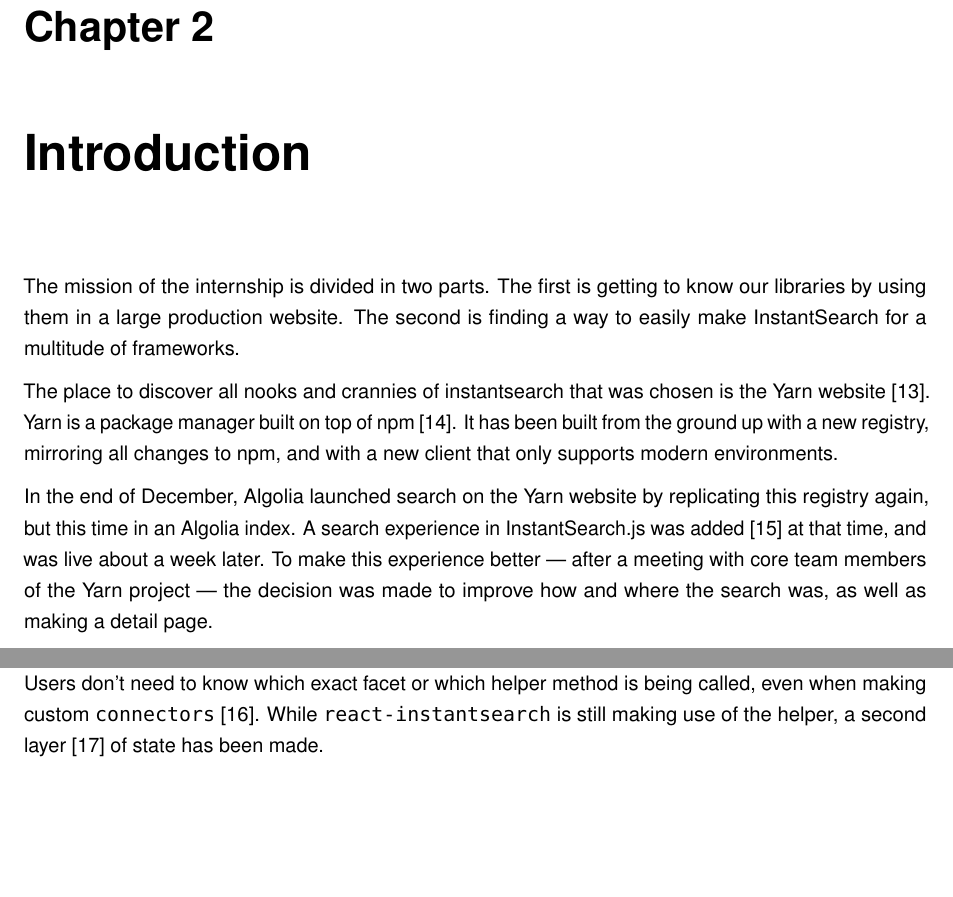
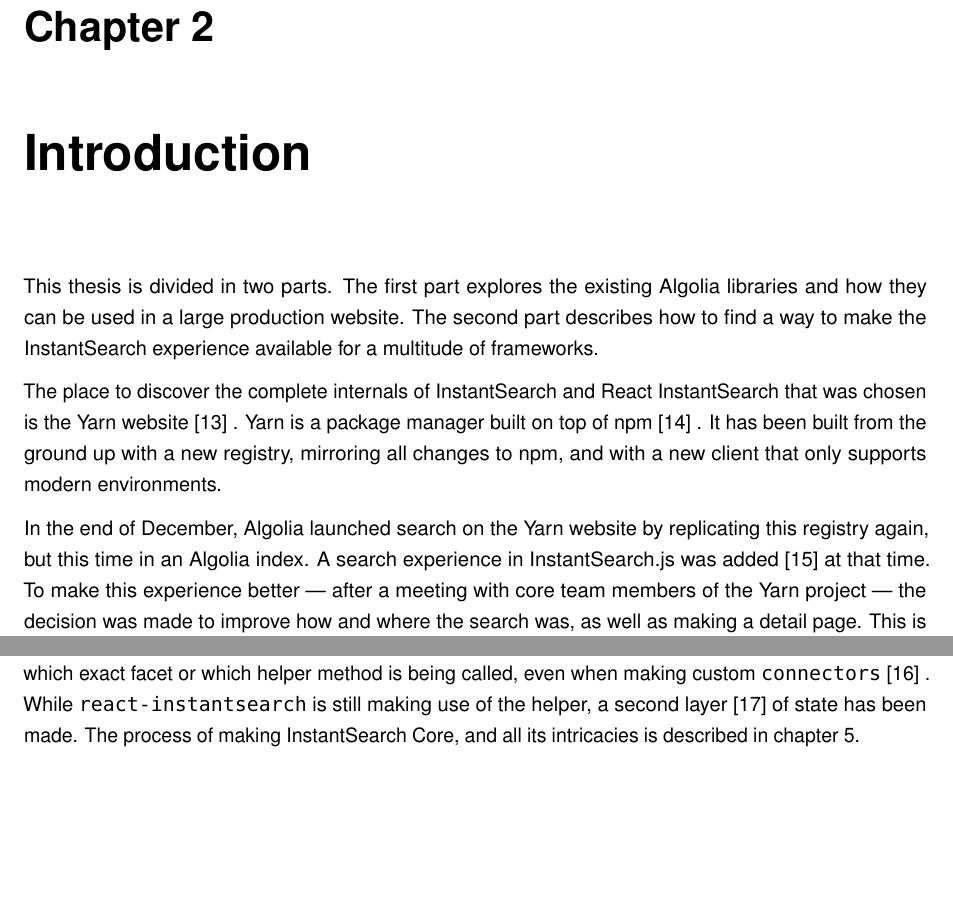
Before and after one commit to Haroenv/thesis, a LaTeX thesis (src/main.tex, which reads src/chapters/introduction.tex): two parts of page 17 of 35, joined at a grey line, cut so that both start at the same text, the shorter picture padded with empty space. Compiled offline with pdfLaTeX.

Commit message:
rewrite intro

```diff
--- a/src/chapters/introduction.tex
+++ b/src/chapters/introduction.tex
@@ -5,9 +5,9 @@
 
 % don't write "I"
 
-The mission of the internship is divided in two parts. The first is getting to know our libraries by using them in a large production website. The second is finding a way to easily make InstantSearch for a multitude of frameworks.
+This thesis is divided in two parts. The first part explores the existing Algolia libraries and how they can be used in a large production website. The second part describes how to find a way to make the InstantSearch experience available for a multitude of frameworks.
 
-The place to discover all nooks and crannies of instantsearch that was chosen is the Yarn website~\cite{yarn-site}. Yarn is a package manager built on top of npm~\cite{npm-github}. It has been built from the ground up with a new registry, mirroring all changes to npm, and with a new client that only supports modern environments.
+The place to discover the complete internals of InstantSearch and React InstantSearch that was chosen is the Yarn website~\cite{yarn-site}~. Yarn is a package manager built on top of npm~\cite{npm-github}~. It has been built from the ground up with a new registry, mirroring all changes to npm, and with a new client that only supports modern environments.
 
-In the end of December, Algolia launched search on the Yarn website by replicating this registry again, but this time in an Algolia index. A search experience in InstantSearch.js was added~\cite{yarn-pr-add-algolia} at that time, and was live about a week later. To make this experience better --- after a meeting with core team members of the Yarn project --- the decision was made to improve how and where the search was, as well as making a detail page.
+In the end of December, Algolia launched search on the Yarn website by replicating this registry again, but this time in an Algolia index. A search experience in InstantSearch.js was added~\cite{yarn-pr-add-algolia} at that time. To make this experience better --- after a meeting with core team members of the Yarn project --- the decision was made to improve how and where the search was, as well as making a detail page. This is described in the first the exploratory study, section \ref{sec:yarn}.
 
@@ -15,4 +15,4 @@
 
-When {\tt react-instantsearch}~\cite{react-instantsearch} was released, the need for another layer of abstraction was identified. Users don't need to know which exact facet or which helper method is being called, even when making custom {\tt connectors}\cite{react-instantsearch-connectors}. While {\tt react-instantsearch} is still making use of the helper, a second layer~\cite{react-instantsearch-search-state} of state has been made.
+The main goal is making {\tt instantsearch-core}. InstantSearch.js was released in 2015, which was built on top of the helper~\cite{algolia-js-helper} directly, and called the methods to refine at helper-level. InstantSearch Core is a layer of abstraction to set state based on widgets and asks Algolia for the results of a certain ``widget configuration''. The result of this will allow for more rapid development of instantsearch for frameworks other than React.
 
-The second goal of this internship is writing a layer of abstraction --- that doesn't use the helper --- to set state based on widgets and asks Algolia for the results of a certain ``widget configuration''. The result of this will allow for more rapid development of instantsearch for frameworks other than React.
+InstantSearch Core is based on the learnings when developing {\tt react-instantsearch}~\cite{react-instantsearch}~.  When that was developed, the need for another layer of abstraction was identified. Users don't need to know which exact facet or which helper method is being called, even when making custom {\tt connectors}\cite{react-instantsearch-connectors}~. While {\tt react-instantsearch} is still making use of the helper, a second layer~\cite{react-instantsearch-search-state} of state has been made. The process of making InstantSearch Core, and all its intricacies is described in chapter \ref{chp:execution}.
```
Also changed, not shown: src/chapters/introduction.tex (2 more changed lines).
